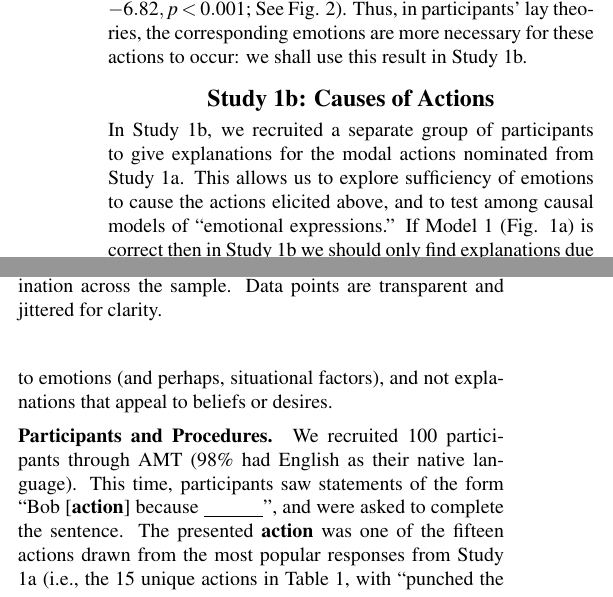
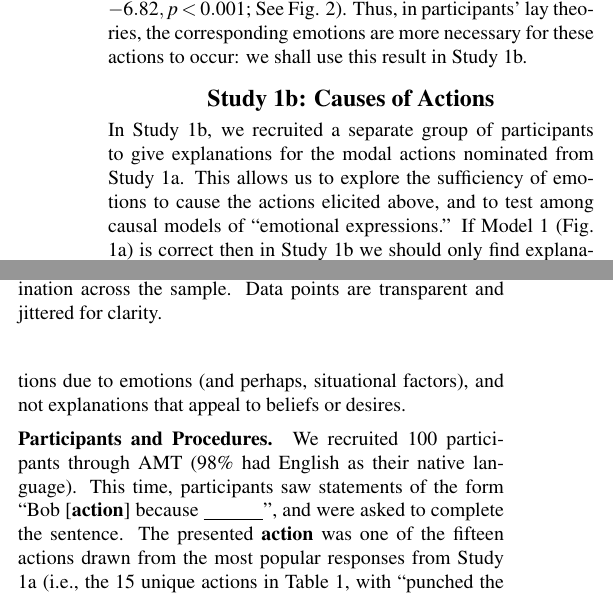
Before and after one commit to desmond-ong/shakespeare, a LaTeX paper (Cogsci/shakespeare_cogsci.tex): two parts of the columns of page 3 of 6, joined at a grey line, cut so that both start at the same text. Compiled offline with pdfLaTeX.

Commit message:
writeup edits

```diff
--- a/Cogsci/shakespeare_cogsci.tex
+++ b/Cogsci/shakespeare_cogsci.tex
@@ -241,7 +240,7 @@ Thus, in participants' lay theories, the corresponding emotions are more necessa
 \section{Study 1b: Causes of Actions}
 
 In Study 1b, we recruited a separate group of participants to give explanations for the modal actions nominated from Study 1a.
-This allows us to explore sufficiency of emotions to cause the actions elicited above, and to test among causal models of ``emotional expressions.''
+This allows us to explore the sufficiency of emotions to cause the actions elicited above, and to test among causal models of ``emotional expressions.''
 If Model 1 (Fig. \ref{ModelsOfBehaviorFig}a) is correct then in Study 1b we should only find explanations due to emotions (and perhaps, situational factors), and not explanations that appeal to beliefs or desires.
 %	Lay participants from Study 1a judged emotions to be necessary for these modal actions to occur: hence,
 
```
Also changed, not shown: Cogsci/shakespeare_cogsci.tex (29 more changed lines).
